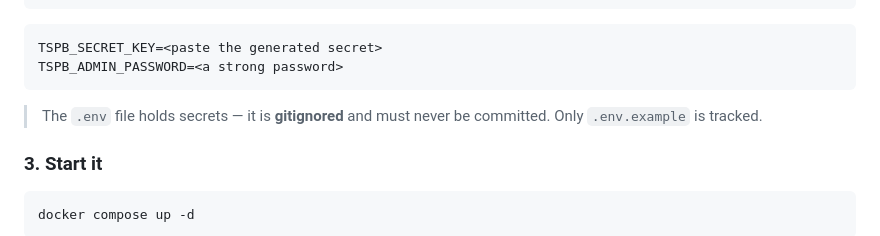
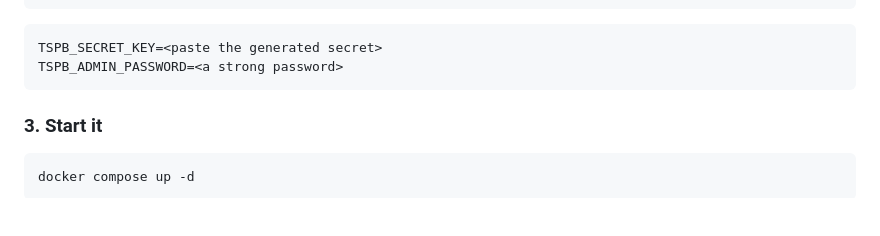
Before and after one commit to hyprlab/tspro-backup, a Markdown page: README.md, the part around the change. Drawn GitHub-style; blank space fills up the shorter version.

Commit message:
README: drop the .env gitignore note

````diff
--- a/README.md
+++ b/README.md
@@ -131,9 +131,6 @@ python -c "import secrets; print(secrets.token_urlsafe(48))"
 TSPB_SECRET_KEY=<paste the generated secret>
 TSPB_ADMIN_PASSWORD=<a strong password>
 ```
-
-> The `.env` file holds secrets — it is **gitignored** and must never be
-> committed. Only `.env.example` is tracked.
 
 ### 3. Start it
 
````
